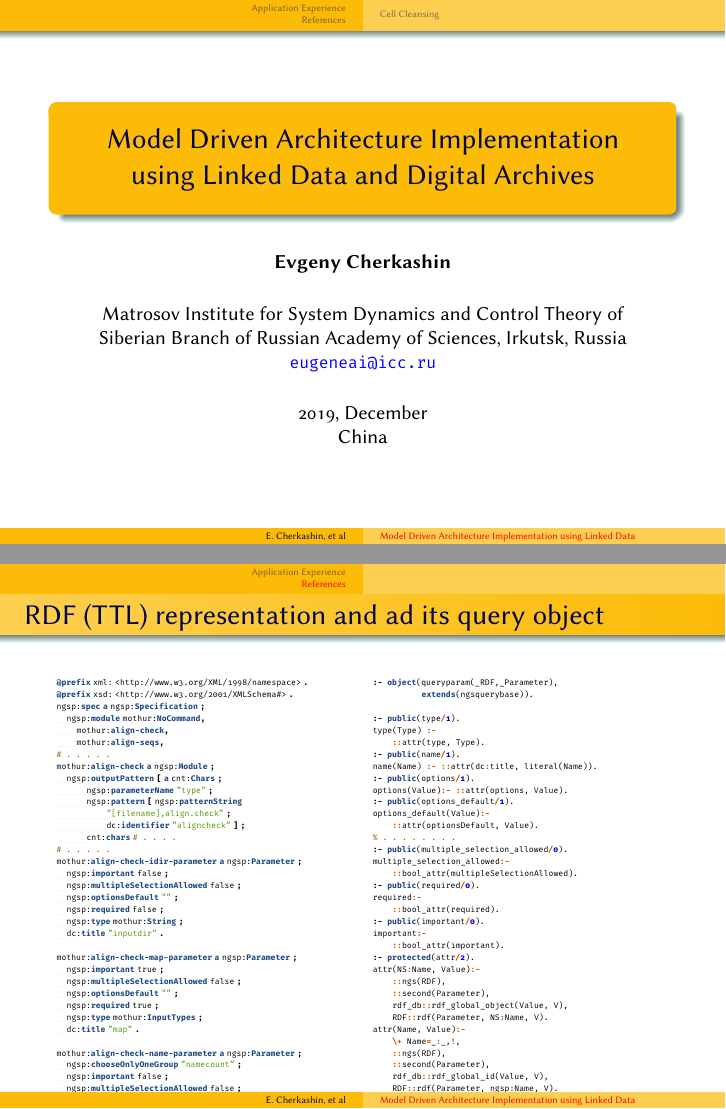
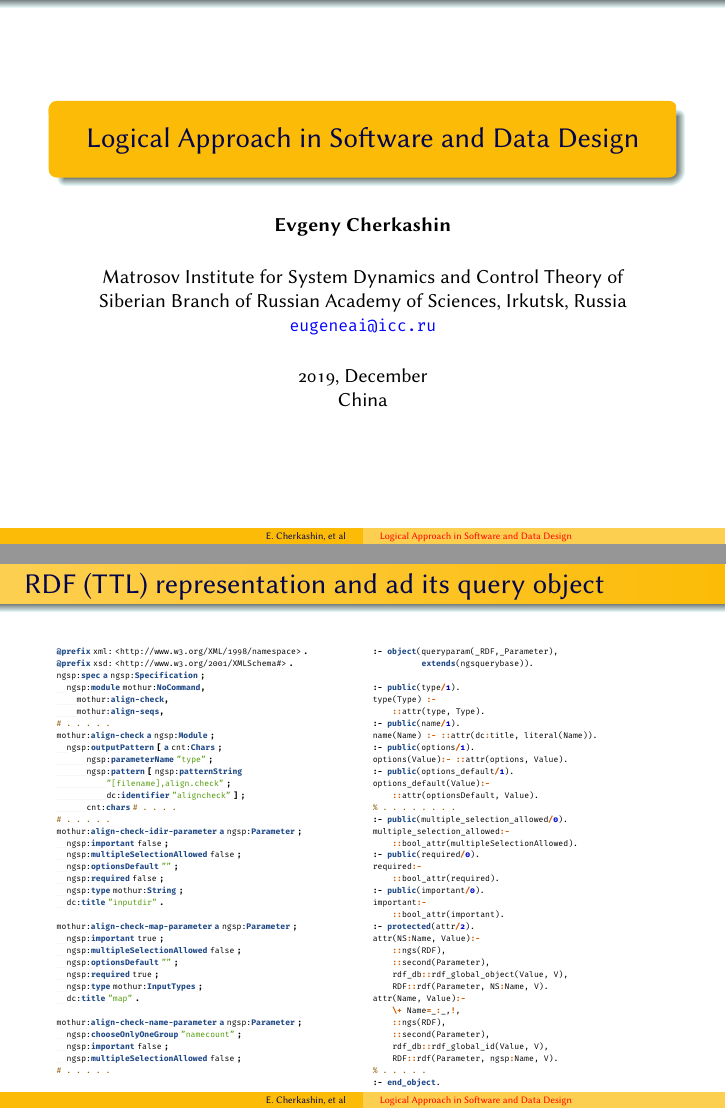
Before and after one commit to eugeneai/pres, LaTeX slides (china-travel/talk-mda-lod-arch-2019-08-03.tex): pages 1 and 53 of 53, joined at a grey line. The pictures show the PDF file china-travel/talk-mda-lod-arch-2019-08-03.pdf that the author committed with the source.

Commit message:
Removed Structuring completely.

```diff
--- a/china-travel/talk-mda-lod-arch-2019-08-03.tex
+++ b/china-travel/talk-mda-lod-arch-2019-08-03.tex
@@ -97,7 +97,7 @@
 \setbeamertemplate{background canvas}[vertical shading][bottom=white,top=white]
 \setbeamercolor{background canvas}{bg=white}
 
-\title[Model Driven Architecture Implementation using Linked Data]{Model Driven Architecture Implementation using Linked Data and Digital Archives}
+\title{Logical Approach in Software and Data Design}
 \author[E.~Cherkashin, et al]{\bfseries%
   Evgeny Cherkashin}
 \institute{\normalsize Matrosov Institute for System Dynamics and Control Theory of Siberian Branch of Russian Academy of Sciences, Irkutsk, Russia\\%
@@ -871,7 +871,7 @@ with the following features:
 %\end{figure}
 \end{frame}
 
-\subsection{Cell Cleansing}
+% \subsection{Cell Cleansing}
 \begin{frame}[fragile]
 \frametitle{Cell Cleansing}
 The actions correct an inaccurate layout and content of a hand-coded table
@@ -1176,7 +1176,7 @@ For testing, we used 3.2 GHz 4-core CPU
 }
 \end{frame}
 
-\section{Application Experience}
+% \section{Application Experience}
 
 \begin{frame}
 \frametitle{Application Experience}
@@ -1227,7 +1227,7 @@ Generating conceptual models --- (\textit{b}) from arbitrary tables presented in
 
 \end{frame}
 
-\section{References}
+% \section{References}
 
 \begin{frame}[allowframebreaks]
 \frametitle{References}
```
Also changed, not shown: china-travel/talk-mda-lod-arch-2019-08-03.pdf.
